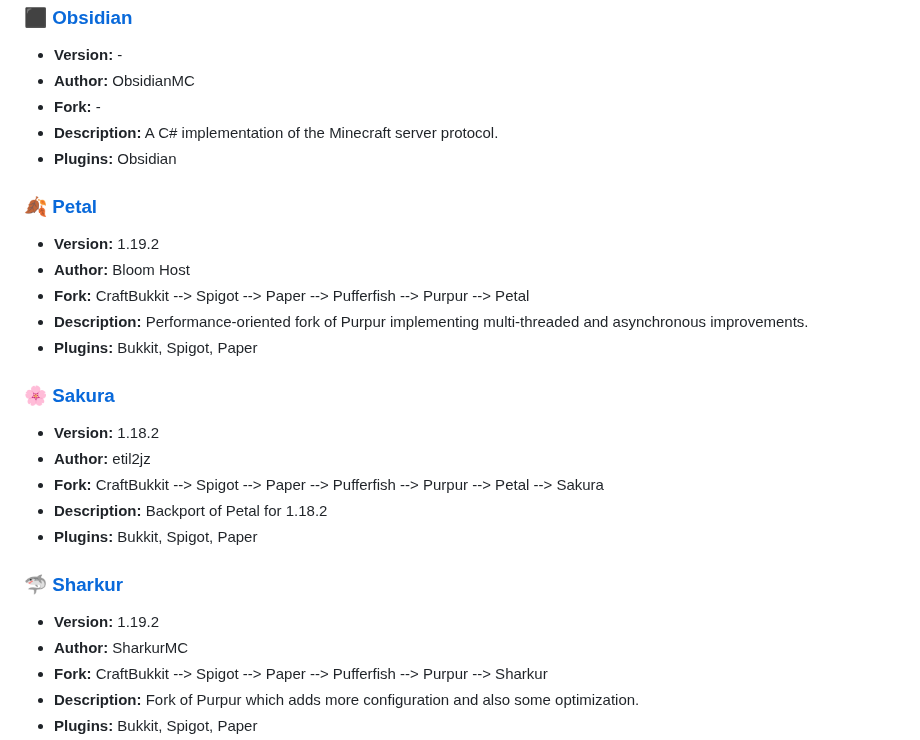
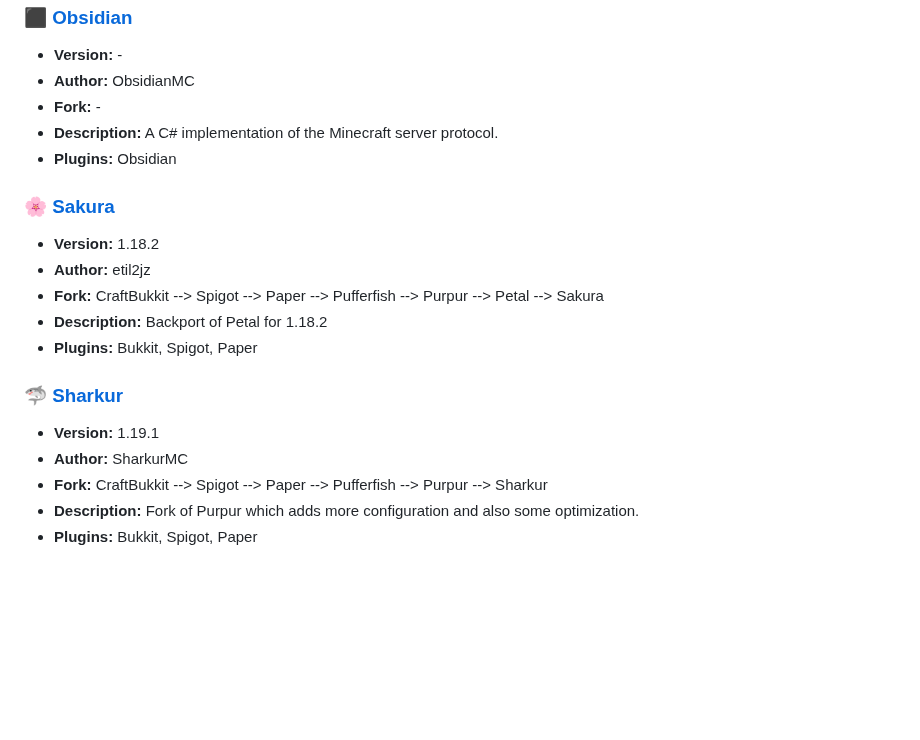
Before and after one commit to LeStegii/server-software, a Markdown page: java/PLUGINS.md, the part around one of its changes. Rendered like a GitHub page; blank space fills up the shorter version.

```diff
--- a/java/PLUGINS.md
+++ b/java/PLUGINS.md
@@ -108,13 +101,6 @@ This list contains Minecraft Java plugins server softwares.
 - **Description:** A C# implementation of the Minecraft server protocol.
 - **Plugins:** Obsidian
 
-### [🍂 Petal](https://github.com/Bloom-host/Petal)
-- **Version:** 1.19.2
-- **Author:** Bloom Host
-- **Fork:** CraftBukkit --> Spigot --> Paper --> Pufferfish --> Purpur --> Petal
-- **Description:** Performance-oriented fork of Purpur implementing multi-threaded and asynchronous improvements.
-- **Plugins:** Bukkit, Spigot, Paper
-
 ### [🌸 Sakura](https://github.com/etil2jz/Sakura)
 - **Version:** 1.18.2
 - **Author:** etil2jz
@@ -123,7 +109,7 @@ This list contains Minecraft Java plugins server softwares.
 - **Plugins:** Bukkit, Spigot, Paper
 
 ### [🦈 Sharkur](https://github.com/SharkurMC/Sharkur)
-- **Version:** 1.19.2
+- **Version:** 1.19.1
 - **Author:** SharkurMC
 - **Fork:** CraftBukkit --> Spigot --> Paper --> Pufferfish --> Purpur --> Sharkur
 - **Description:** Fork of Purpur which adds more configuration and also some optimization.
```
Also changed, not shown: other parts of java/PLUGINS.md (+28 -20 lines).
